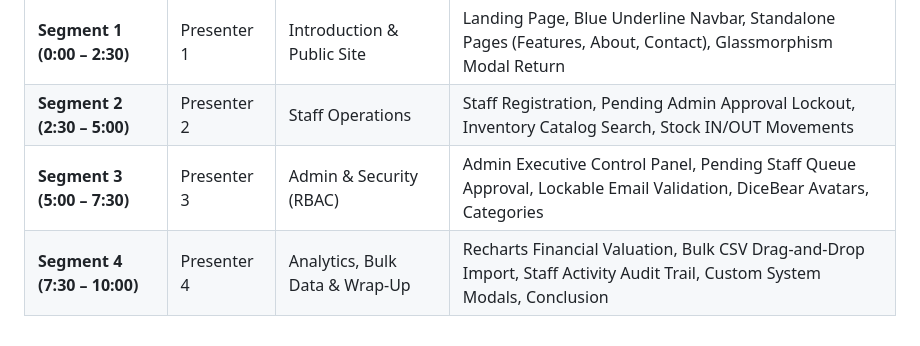
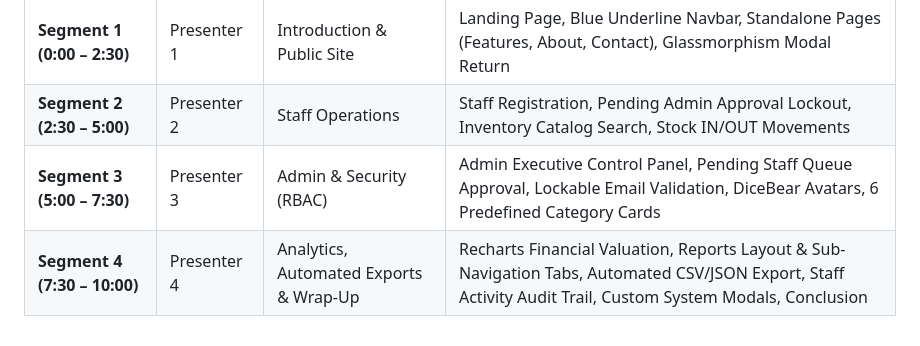
Before and after one commit to SarangaWickramasingha/inventory-system, a Markdown page: VIDEO_DEMO_SCRIPT.md, the part around one of its changes. GitHub-like rendering.

```diff
--- a/VIDEO_DEMO_SCRIPT.md
+++ b/VIDEO_DEMO_SCRIPT.md
@@ -130,5 +131,5 @@ This comprehensive guide outlines a step-by-step presentation script and recordi
 | :--- | :--- | :--- | :--- |
 | **Segment 1 (0:00 – 2:30)** | Presenter 1 | Introduction & Public Site | Landing Page, Blue Underline Navbar, Standalone Pages (Features, About, Contact), Glassmorphism Modal Return |
 | **Segment 2 (2:30 – 5:00)** | Presenter 2 | Staff Operations | Staff Registration, Pending Admin Approval Lockout, Inventory Catalog Search, Stock IN/OUT Movements |
-| **Segment 3 (5:00 – 7:30)** | Presenter 3 | Admin & Security (RBAC) | Admin Executive Control Panel, Pending Staff Queue Approval, Lockable Email Validation, DiceBear Avatars, Categories |
-| **Segment 4 (7:30 – 10:00)** | Presenter 4 | Analytics, Bulk Data & Wrap-Up | Recharts Financial Valuation, Bulk CSV Drag-and-Drop Import, Staff Activity Audit Trail, Custom System Modals, Conclusion |
+| **Segment 3 (5:00 – 7:30)** | Presenter 3 | Admin & Security (RBAC) | Admin Executive Control Panel, Pending Staff Queue Approval, Lockable Email Validation, DiceBear Avatars, 6 Predefined Category Cards |
+| **Segment 4 (7:30 – 10:00)** | Presenter 4 | Analytics, Automated Exports & Wrap-Up | Recharts Financial Valuation, Reports Layout & Sub-Navigation Tabs, Automated CSV/JSON Export, Staff Activity Audit Trail, Custom System Modals, Conclusion |Wrap-Up | Recharts Financial Valuation, Bulk CSV Drag-and-Drop Import, Staff Activity Audit Trail, Custom System Modals, Conclusion |
```
Also changed, not shown: other parts of VIDEO_DEMO_SCRIPT.md (+13 -12 lines), README.md (+4 -4 lines).
